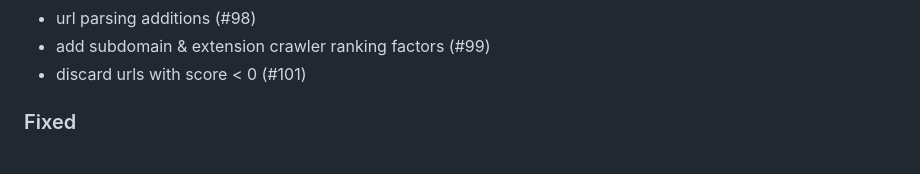
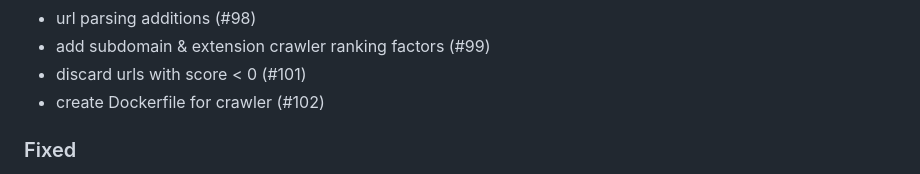
Before and after one commit to 498-search-engine/mithril, a Markdown page: CHANGELOG.md, the part around the change. Rendered like a GitHub page.

```diff
--- a/CHANGELOG.md
+++ b/CHANGELOG.md
@@ -43,6 +43,7 @@ The format is based on [Keep a Changelog](https://keepachangelog.com/en/1.1.0/).
 - url parsing additions (#98)
 - add subdomain & extension crawler ranking factors (#99)
 - discard urls with score < 0 (#101)
+- create Dockerfile for crawler (#102)
 
 ### Fixed
 - Fix copying body data from buffer (#24)
```
